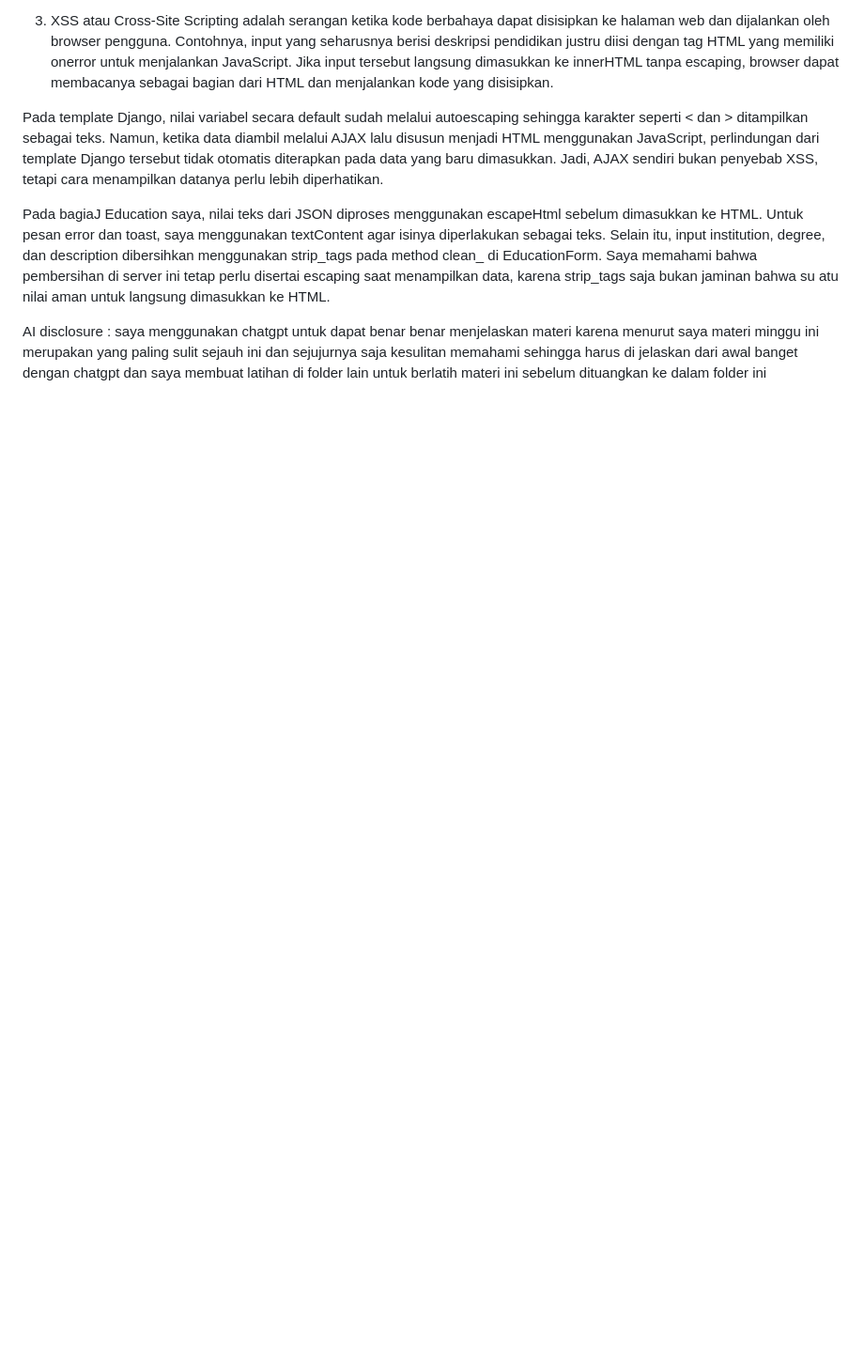
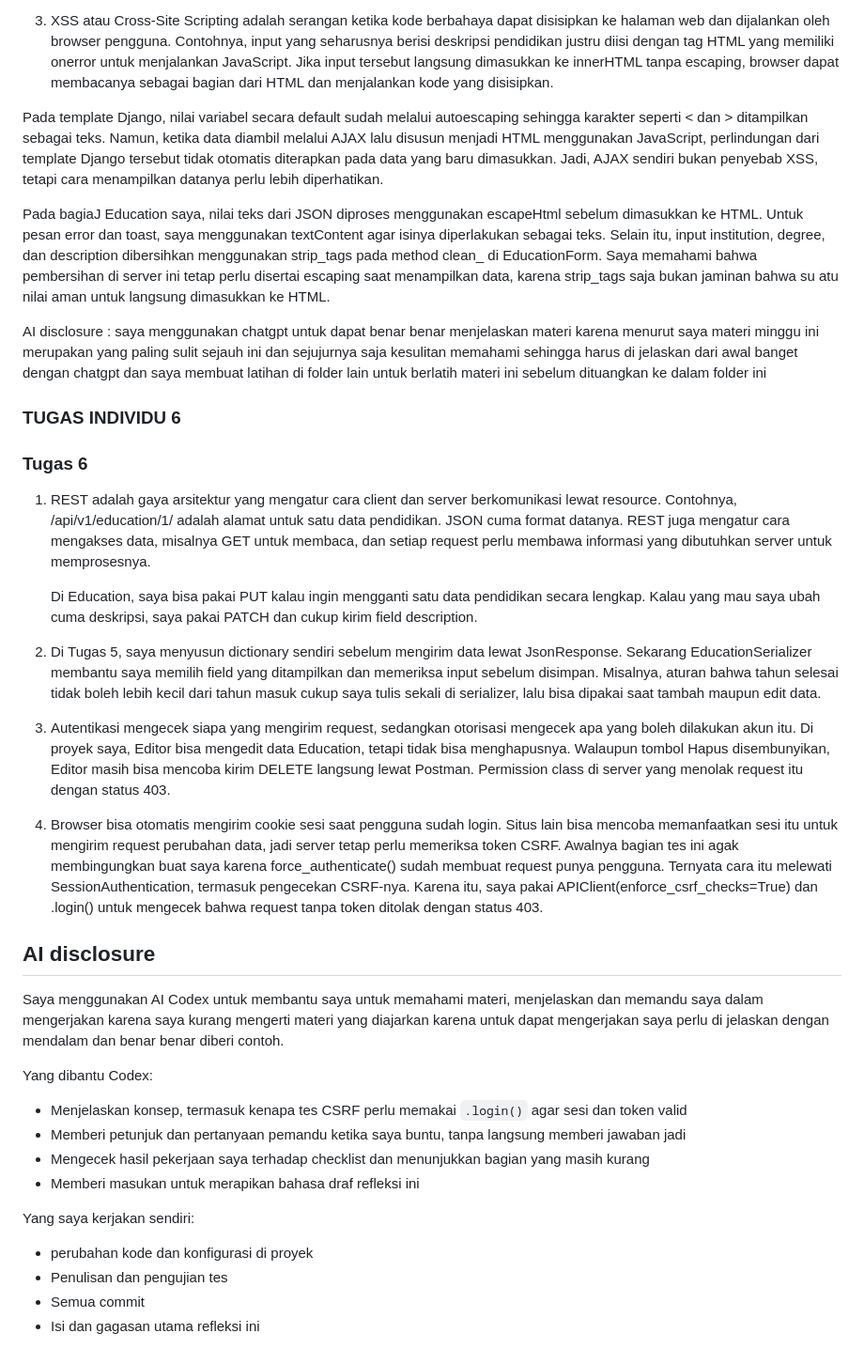
Before and after one commit to callystaarviana-coder/myportofolio, a Markdown page: README.md, the part around the change. Shown at 94% size. GitHub-like rendering; blank space fills up the shorter version.

Commit message:
Tugas 6 : Reflections and Finishing

```diff
--- a/README.md
+++ b/README.md
@@ -71,3 +71,33 @@ Pada template Django, nilai variabel secara default sudah melalui autoescaping s
 Pada bagiaJ Education saya, nilai teks dari JSON diproses menggunakan escapeHtml sebelum dimasukkan ke HTML. Untuk pesan error dan toast, saya menggunakan textContent agar isinya diperlakukan sebagai teks. Selain itu, input  institution, degree, dan description dibersihkan menggunakan strip_tags pada method clean_<field> di EducationForm. Saya memahami bahwa pembersihan di server ini tetap perlu disertai escaping saat  menampilkan data, karena strip_tags saja bukan jaminan bahwa su atu nilai aman untuk langsung dimasukkan ke HTML.
 
 AI disclosure : saya menggunakan chatgpt untuk dapat benar benar menjelaskan materi karena menurut saya materi minggu ini merupakan yang paling sulit sejauh ini dan sejujurnya saja kesulitan memahami sehingga harus di jelaskan dari awal banget dengan chatgpt dan saya membuat latihan di folder lain untuk berlatih materi ini sebelum dituangkan ke dalam folder ini
+
+### TUGAS INDIVIDU 6
+
+### Tugas 6
+
+1. REST adalah gaya arsitektur yang mengatur cara client dan server berkomunikasi lewat resource. Contohnya, /api/v1/education/1/ adalah alamat untuk satu data pendidikan. JSON cuma format datanya. REST juga mengatur cara mengakses data, misalnya GET untuk membaca, dan setiap request perlu membawa informasi yang dibutuhkan server untuk memprosesnya.
+
+   Di Education, saya bisa pakai PUT kalau ingin mengganti satu data pendidikan secara lengkap. Kalau yang mau saya ubah cuma deskripsi, saya pakai PATCH dan cukup kirim field description.
+
+2. Di Tugas 5, saya menyusun dictionary sendiri sebelum mengirim data lewat JsonResponse. Sekarang EducationSerializer membantu saya memilih field yang ditampilkan dan memeriksa input sebelum disimpan. Misalnya, aturan bahwa tahun selesai tidak boleh lebih kecil dari tahun masuk cukup saya tulis sekali di serializer, lalu bisa dipakai saat tambah maupun edit data.
+
+3. Autentikasi mengecek siapa yang mengirim request, sedangkan otorisasi mengecek apa yang boleh dilakukan akun itu. Di proyek saya, Editor bisa mengedit data Education, tetapi tidak bisa menghapusnya. Walaupun tombol Hapus disembunyikan, Editor masih bisa mencoba kirim DELETE langsung lewat Postman. Permission class di server yang menolak request itu dengan status 403.
+
+4. Browser bisa otomatis mengirim cookie sesi saat pengguna sudah login. Situs lain bisa mencoba memanfaatkan sesi itu untuk mengirim request perubahan data, jadi server tetap perlu memeriksa token CSRF. Awalnya bagian tes ini agak membingungkan buat saya karena force_authenticate() sudah membuat request punya pengguna. Ternyata cara itu melewati SessionAuthentication, termasuk pengecekan CSRF-nya. Karena itu, saya pakai APIClient(enforce_csrf_checks=True) dan .login() untuk mengecek bahwa request tanpa token ditolak dengan status 403.
+
+## AI disclosure
+
+Saya menggunakan AI Codex untuk membantu saya untuk memahami materi, menjelaskan dan memandu saya dalam mengerjakan karena saya kurang mengerti materi yang diajarkan karena untuk dapat mengerjakan saya perlu di jelaskan dengan mendalam dan benar benar diberi contoh.
+
+Yang dibantu Codex:
+- Menjelaskan konsep, termasuk kenapa tes CSRF perlu memakai `.login()` agar sesi dan token valid
+- Memberi petunjuk dan pertanyaan pemandu ketika saya buntu, tanpa langsung memberi jawaban jadi
+- Mengecek hasil pekerjaan saya terhadap checklist dan menunjukkan bagian yang masih kurang
+- Memberi masukan untuk merapikan bahasa draf refleksi ini
+
+Yang saya kerjakan sendiri:
+- perubahan kode dan konfigurasi di proyek
+- Penulisan dan pengujian tes
+- Semua commit
+- Isi dan gagasan utama refleksi ini
```
